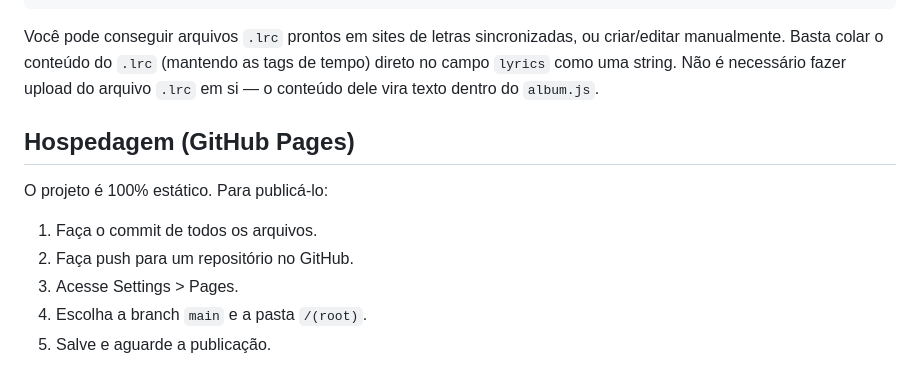
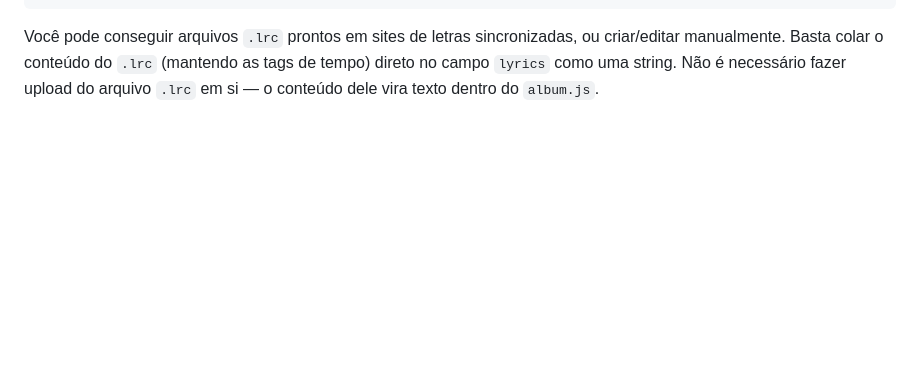
Before and after one commit to Andersonzx-ux/album-zcl-2000, a Markdown page: README.md, the part around the change. GitHub-like rendering; blank space fills up the shorter version.

````diff
--- a/README.md
+++ b/README.md
@@ -75,11 +75,3 @@ lyrics: `[00:12.00]Primeira linha da música
 ```
 
 Você pode conseguir arquivos `.lrc` prontos em sites de letras sincronizadas, ou criar/editar manualmente. Basta colar o conteúdo do `.lrc` (mantendo as tags de tempo) direto no campo `lyrics` como uma string. Não é necessário fazer upload do arquivo `.lrc` em si — o conteúdo dele vira texto dentro do `album.js`.
-
-## Hospedagem (GitHub Pages)
-O projeto é 100% estático. Para publicá-lo:
-1. Faça o commit de todos os arquivos.
-2. Faça push para um repositório no GitHub.
-3. Acesse Settings > Pages.
-4. Escolha a branch `main` e a pasta `/(root)`.
-5. Salve e aguarde a publicação.
````
